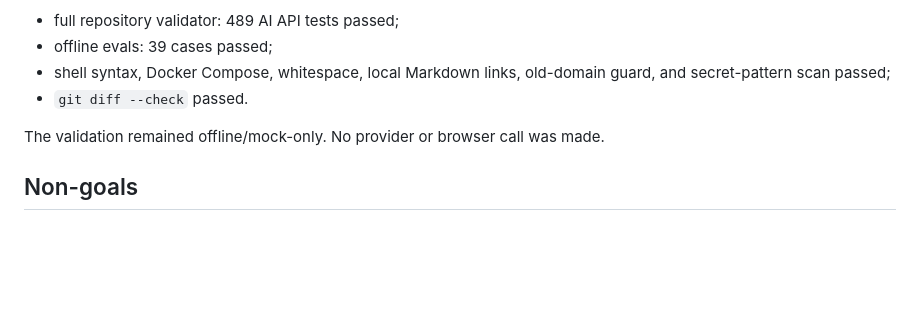
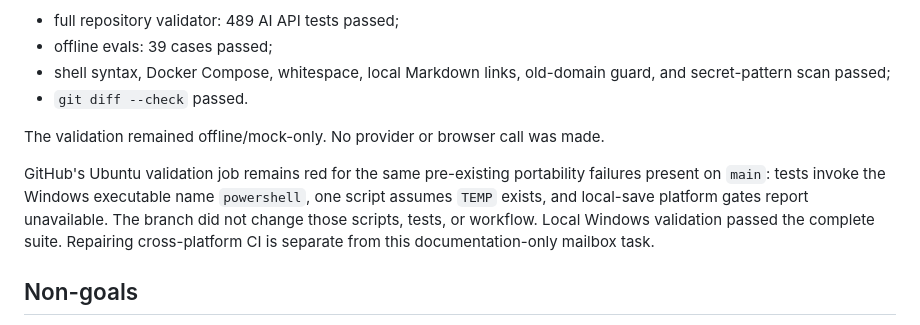
Before and after one commit to scottiepowell/cookbook-roadmaps-link, a Markdown page: outbox/0033G-free-tier-llm-offload-qmd-chat-adr-results.md, the part around the change. Drawn GitHub-style; blank space fills up the shorter version.

Commit message:
docs: record existing CI portability blocker

```diff
--- a/outbox/0033G-free-tier-llm-offload-qmd-chat-adr-results.md
+++ b/outbox/0033G-free-tier-llm-offload-qmd-chat-adr-results.md
@@ -85,6 +85,13 @@ Validation passed:
 
 The validation remained offline/mock-only. No provider or browser call was made.
 
+GitHub's Ubuntu validation job remains red for the same pre-existing portability
+failures present on `main`: tests invoke the Windows executable name
+`powershell`, one script assumes `TEMP` exists, and local-save platform gates
+report unavailable. The branch did not change those scripts, tests, or workflow.
+Local Windows validation passed the complete suite. Repairing cross-platform CI
+is separate from this documentation-only mailbox task.
+
 ## Non-goals
 
 No provider SDK, runtime adapter, provider call, QMD install, Node/Bun/native
```
